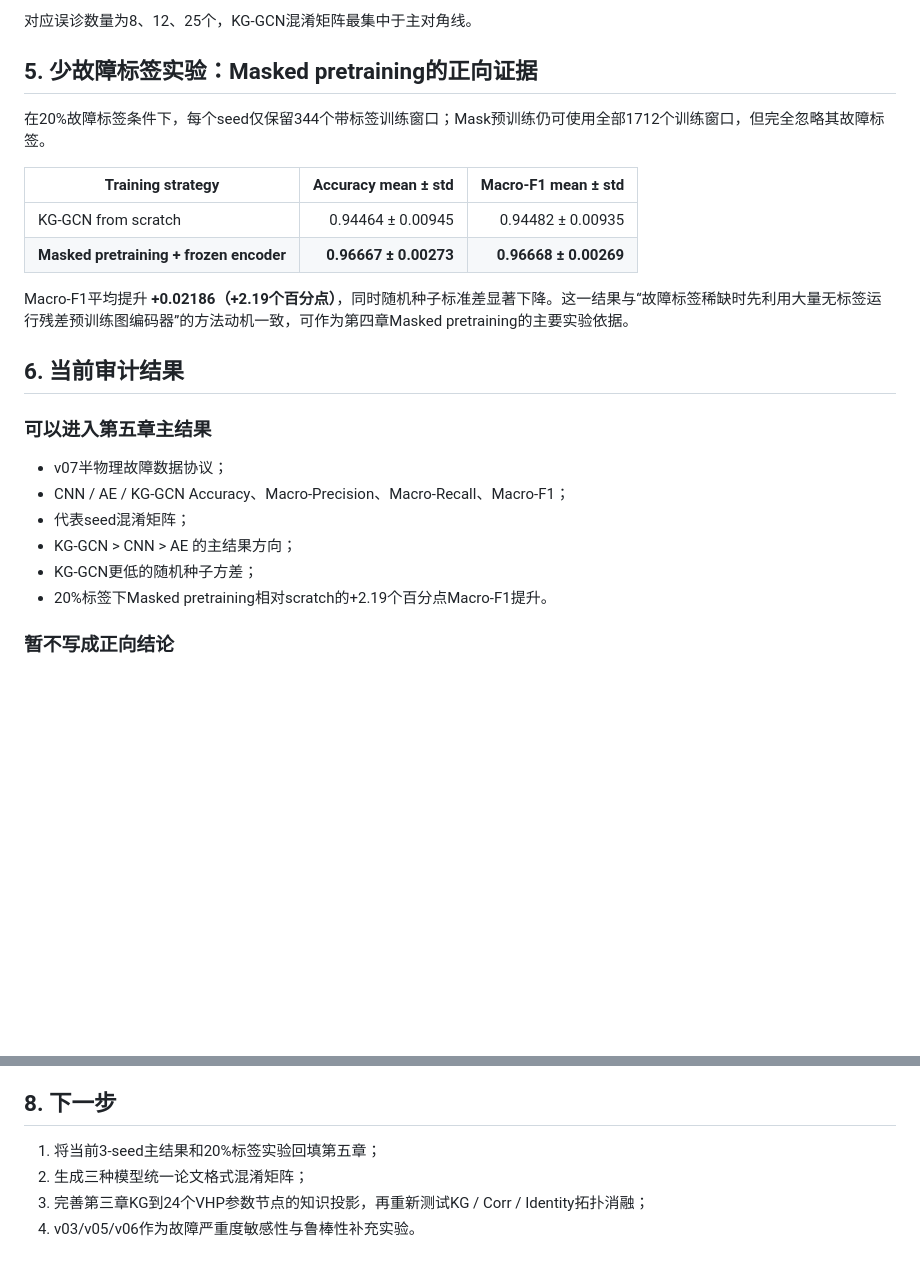
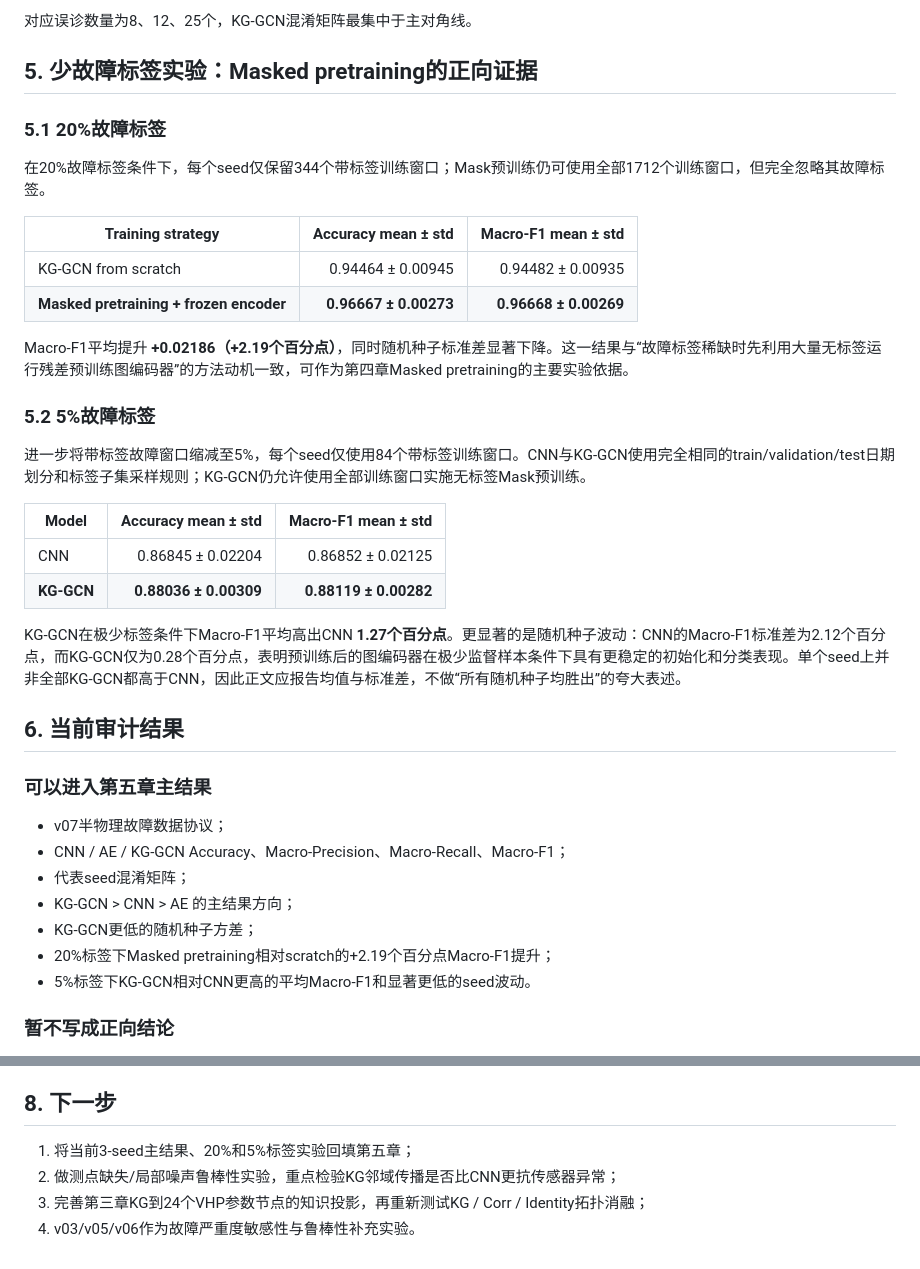
Before and after one commit to totem-pole/-KG-GCN-, a Markdown page: experiments/levelC_v07/README.md, 2 parts joined by grey strips. Rendered like a GitHub page; blank space fills up the shorter version.

Commit message:
Add 5-percent label robustness result to v07 status

```diff
--- a/experiments/levelC_v07/README.md
+++ b/experiments/levelC_v07/README.md
@@ -43,6 +43,7 @@ v07作为第五章VHP代表性算例的“清晰可观测典型故障”主实
 对应误诊数量为8、12、25个，KG-GCN混淆矩阵最集中于主对角线。
 
 ## 5. 少故障标签实验：Masked pretraining的正向证据
+### 5.1 20%故障标签
 在20%故障标签条件下，每个seed仅保留344个带标签训练窗口；Mask预训练仍可使用全部1712个训练窗口，但完全忽略其故障标签。
 
 | Training strategy | Accuracy mean ± std | Macro-F1 mean ± std |
@@ -52,6 +53,16 @@ v07作为第五章VHP代表性算例的“清晰可观测典型故障”主实
 
 Macro-F1平均提升 **+0.02186（+2.19个百分点）**，同时随机种子标准差显著下降。这一结果与“故障标签稀缺时先利用大量无标签运行残差预训练图编码器”的方法动机一致，可作为第四章Masked pretraining的主要实验依据。
 
+### 5.2 5%故障标签
+进一步将带标签故障窗口缩减至5%，每个seed仅使用84个带标签训练窗口。CNN与KG-GCN使用完全相同的train/validation/test日期划分和标签子集采样规则；KG-GCN仍允许使用全部训练窗口实施无标签Mask预训练。
+
+| Model | Accuracy mean ± std | Macro-F1 mean ± std |
+|---|---:|---:|
+| CNN | 0.86845 ± 0.02204 | 0.86852 ± 0.02125 |
+| **KG-GCN** | **0.88036 ± 0.00309** | **0.88119 ± 0.00282** |
+
+KG-GCN在极少标签条件下Macro-F1平均高出CNN **1.27个百分点**。更显著的是随机种子波动：CNN的Macro-F1标准差为2.12个百分点，而KG-GCN仅为0.28个百分点，表明预训练后的图编码器在极少监督样本条件下具有更稳定的初始化和分类表现。单个seed上并非全部KG-GCN都高于CNN，因此正文应报告均值与标准差，不做“所有随机种子均胜出”的夸大表述。
+
 ## 6. 当前审计结果
 ### 可以进入第五章主结果
 - v07半物理故障数据协议；
@@ -59,7 +70,8 @@ Macro-F1平均提升 **+0.02186（+2.19个百分点）**，同时随机种子标
 - 代表seed混淆矩阵；
 - KG-GCN > CNN > AE 的主结果方向；
 - KG-GCN更低的随机种子方差；
-- 20%标签下Masked pretraining相对scratch的+2.19个百分点Macro-F1提升。
+- 20%标签下Masked pretraining相对scratch的+2.19个百分点Macro-F1提升；
+- 5%标签下KG-GCN相对CNN更高的平均Macro-F1和显著更低的seed波动。
 
 ### 暂不写成正向结论
 1. **A0拓扑消融**：当前Identity/Corr图在部分seed上不弱于A0有序传感器KG，说明仅用管路顺序图不足以证明完整知识图谱贡献；需要继续把第三章审计后的领域知识关系投影进参数图后再做正式拓扑消融。
@@ -75,7 +87,7 @@ Macro-F1平均提升 **+0.02186（+2.19个百分点）**，同时随机种子标
 - SVG/论文绘图与训练流程分离。
 
 ## 8. 下一步
-1. 将当前3-seed主结果和20%标签实验回填第五章；
-2. 生成三种模型统一论文格式混淆矩阵；
+1. 将当前3-seed主结果、20%和5%标签实验回填第五章；
+2. 做测点缺失/局部噪声鲁棒性实验，重点检验KG邻域传播是否比CNN更抗传感器异常；
 3. 完善第三章KG到24个VHP参数节点的知识投影，再重新测试KG / Corr / Identity拓扑消融；
 4. v03/v05/v06作为故障严重度敏感性与鲁棒性补充实验。
```
